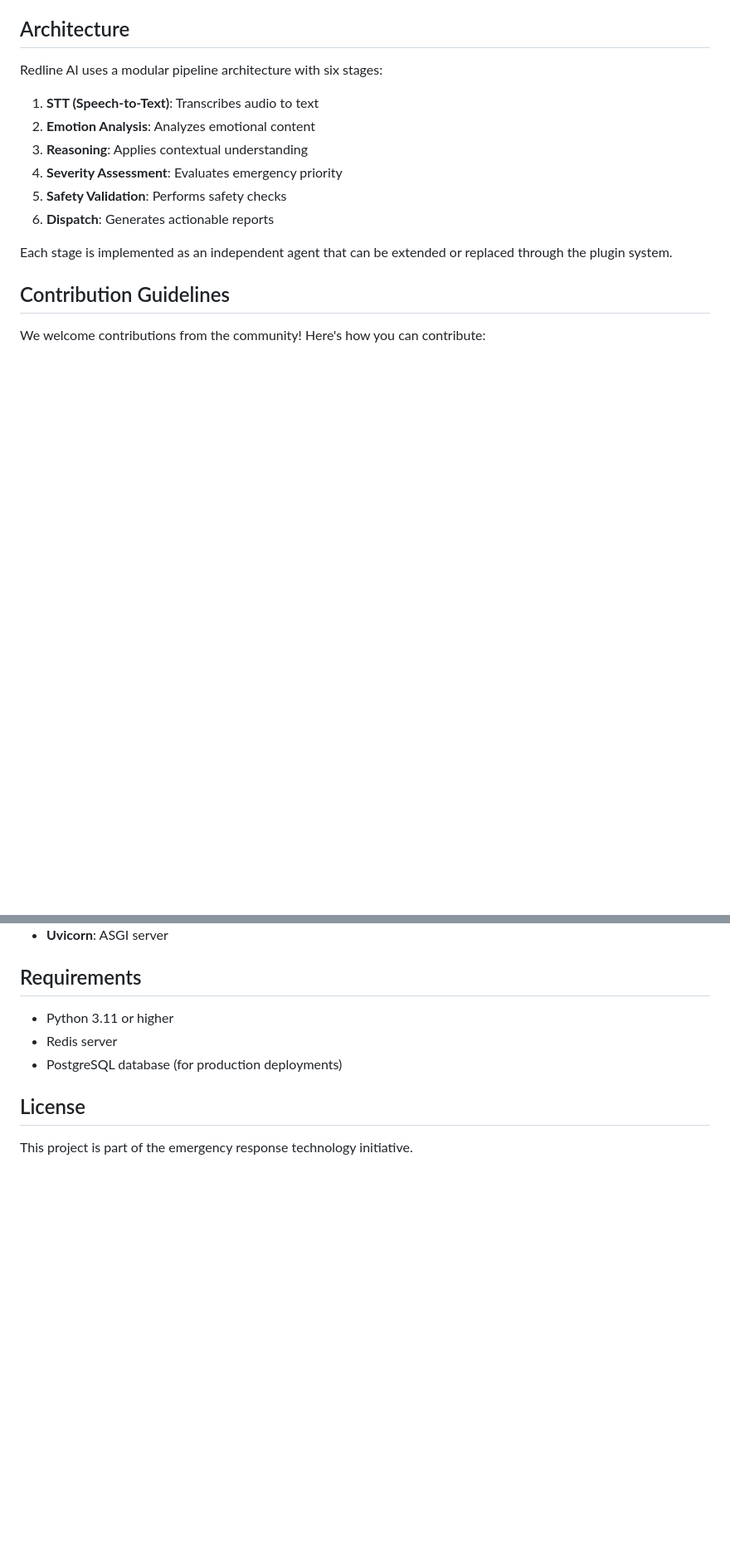
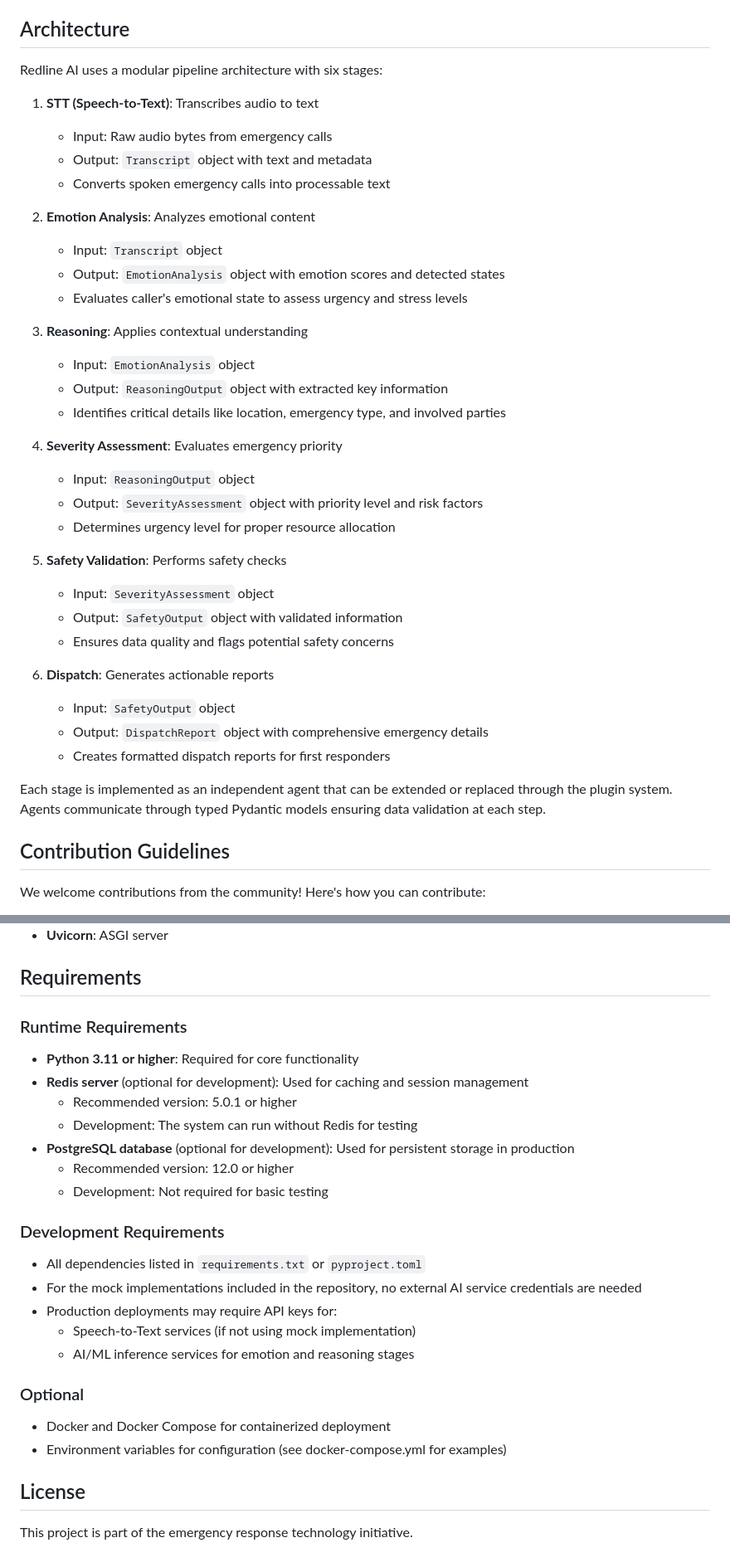
Before and after one commit to Ananya-Ghosh05/Redline-AI, a Markdown page: README.md, 2 parts joined by grey strips. Shown at 83% size. GitHub-like rendering; blank space fills up the shorter version.

Commit message:
Enhance Architecture and Requirements sections with detailed information
Co-authored-by: Ananya-Ghosh05 <204825136+Ananya-Ghosh05@users.noreply.github.com>

```diff
--- a/README.md
+++ b/README.md
@@ -58,14 +58,38 @@ docker-compose up
 
 ## Architecture
 Redline AI uses a modular pipeline architecture with six stages:
+
 1. **STT (Speech-to-Text)**: Transcribes audio to text
+   - Input: Raw audio bytes from emergency calls
+   - Output: `Transcript` object with text and metadata
+   - Converts spoken emergency calls into processable text
+
 2. **Emotion Analysis**: Analyzes emotional content
+   - Input: `Transcript` object
+   - Output: `EmotionAnalysis` object with emotion scores and detected states
+   - Evaluates caller's emotional state to assess urgency and stress levels
+
 3. **Reasoning**: Applies contextual understanding
+   - Input: `EmotionAnalysis` object
+   - Output: `ReasoningOutput` object with extracted key information
+   - Identifies critical details like location, emergency type, and involved parties
+
 4. **Severity Assessment**: Evaluates emergency priority
+   - Input: `ReasoningOutput` object
+   - Output: `SeverityAssessment` object with priority level and risk factors
+   - Determines urgency level for proper resource allocation
+
 5. **Safety Validation**: Performs safety checks
+   - Input: `SeverityAssessment` object
+   - Output: `SafetyOutput` object with validated information
+   - Ensures data quality and flags potential safety concerns
+
 6. **Dispatch**: Generates actionable reports
+   - Input: `SafetyOutput` object
+   - Output: `DispatchReport` object with comprehensive emergency details
+   - Creates formatted dispatch reports for first responders
 
-Each stage is implemented as an independent agent that can be extended or replaced through the plugin system.
+Each stage is implemented as an independent agent that can be extended or replaced through the plugin system. Agents communicate through typed Pydantic models ensuring data validation at each step.
 
 ## Contribution Guidelines
 We welcome contributions from the community! Here's how you can contribute:
@@ -93,9 +117,25 @@ We welcome contributions from the community! Here's how you can contribute:
 - **Uvicorn**: ASGI server
 
 ## Requirements
-- Python 3.11 or higher
-- Redis server
-- PostgreSQL database (for production deployments)
+### Runtime Requirements
+- **Python 3.11 or higher**: Required for core functionality
+- **Redis server** (optional for development): Used for caching and session management
+  - Recommended version: 5.0.1 or higher
+  - Development: The system can run without Redis for testing
+- **PostgreSQL database** (optional for development): Used for persistent storage in production
+  - Recommended version: 12.0 or higher
+  - Development: Not required for basic testing
+
+### Development Requirements
+- All dependencies listed in `requirements.txt` or `pyproject.toml`
+- For the mock implementations included in the repository, no external AI service credentials are needed
+- Production deployments may require API keys for:
+  - Speech-to-Text services (if not using mock implementation)
+  - AI/ML inference services for emotion and reasoning stages
+
+### Optional
+- Docker and Docker Compose for containerized deployment
+- Environment variables for configuration (see docker-compose.yml for examples)
 
 ## License
 This project is part of the emergency response technology initiative.
```
